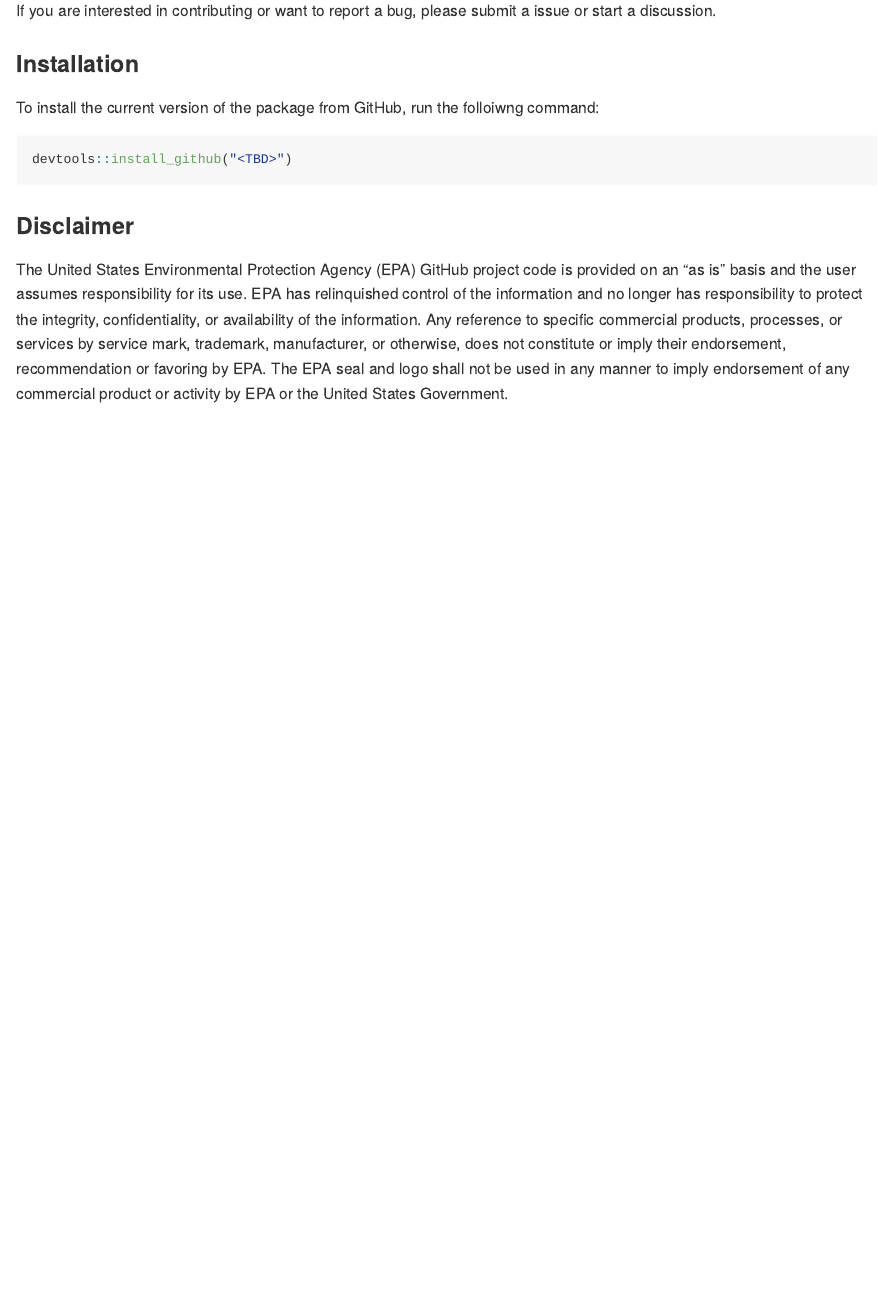
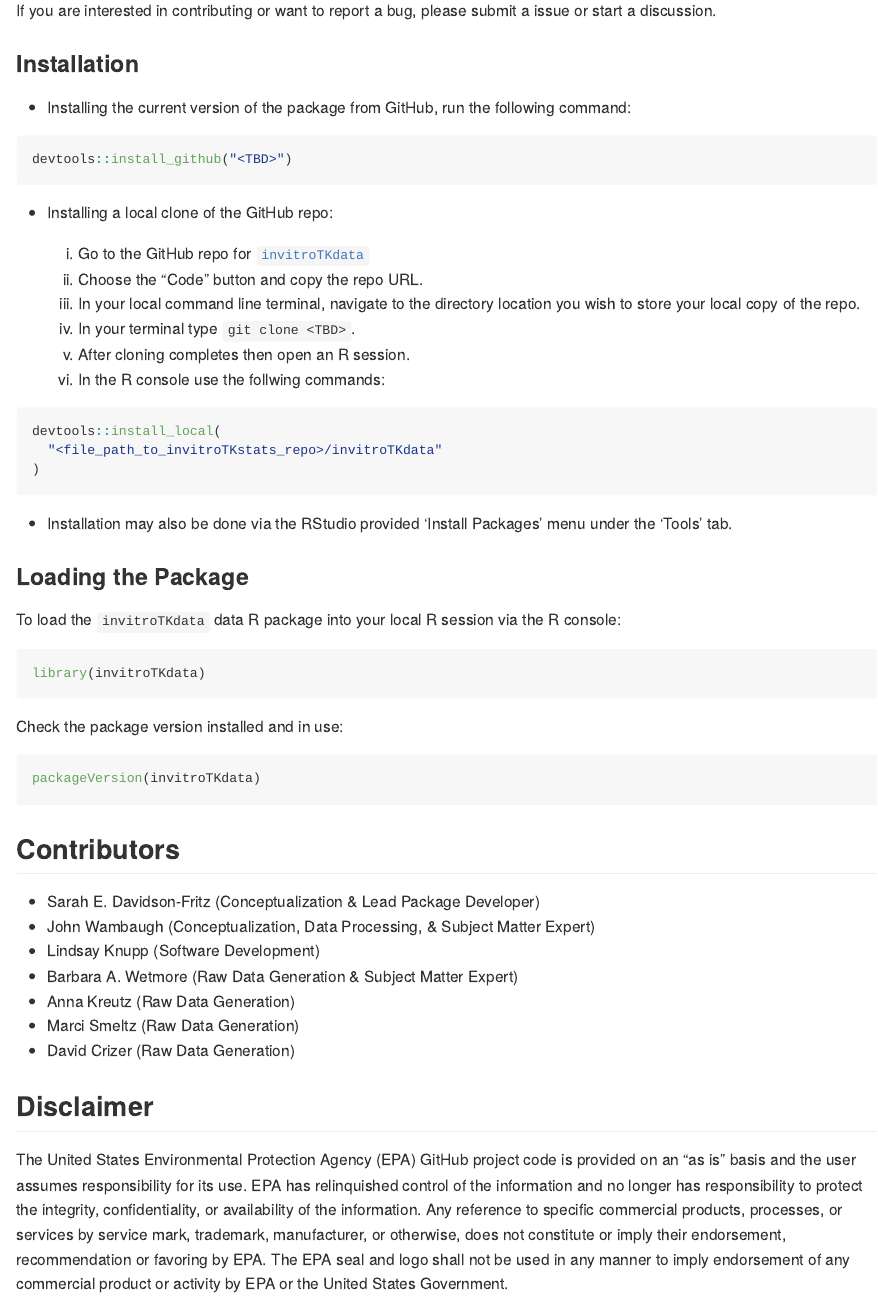
Before and after one commit to USEPA/invitroTKdata, an R Markdown document (README.Rmd): the page in a window 1100 px wide, from 310 px down. The pictures show the output file README.md that the author committed with the source, drawn offline in the style of GitHub.

Commit message:
update the DESCRIPTION, LICENSE, and README docs to reflect more accurate information

````diff
--- a/README.Rmd
+++ b/README.Rmd
@@ -26,12 +26,53 @@ If you are interested in contributing or want to report a bug, please submit a i
 
 ### Installation
 
-To install the current version of the package from GitHub, run the folloiwng command:
+* Installing the current version of the package from GitHub, run the following command:
 
 ``` r
 devtools::install_github("<TBD>")
 ```
 
-### Disclaimer
+* Installing a local clone of the GitHub repo:
+
+  1. Go to the GitHub repo for [`invitroTKdata`]("TBD")
+  2. Choose the "Code" button and copy the repo URL.
+  3. In your local command line terminal, navigate to the directory location you wish to store your local copy of the repo.
+  4. In your terminal type `git clone <TBD>`.
+  5. After cloning completes then open an R session.
+  6. In the R console use the follwing commands:
+
+```r
+devtools::install_local(
+  "<file_path_to_invitroTKstats_repo>/invitroTKdata"
+)
+```
+
+* Installation may also be done via the RStudio provided 'Install Packages' menu under the 'Tools' tab.
+
+### Loading the Package
+
+To load the `invitroTKdata` data R package into your local R session via the R console:
+
+```r
+library(invitroTKdata)
+```
+
+Check the package version installed and in use:
+
+```r
+packageVersion(invitroTKdata)
+```
+
+## Contributors
+
+* Sarah E. Davidson-Fritz (Conceptualization & Lead Package Developer)
+* John Wambaugh (Conceptualization, Data Processing, & Subject Matter Expert)
+* Lindsay Knupp (Software Development)
+* Barbara A. Wetmore (Raw Data Generation & Subject Matter Expert)
+* Anna Kreutz (Raw Data Generation)
+* Marci Smeltz (Raw Data Generation)
+* David Crizer (Raw Data Generation)
+
+## Disclaimer
 
 The United States Environmental Protection Agency (EPA) GitHub project code is provided on an "as is" basis and the user assumes responsibility for its use. EPA has relinquished control of the information and no longer has responsibility to protect the integrity, confidentiality, or availability of the information. Any reference to specific commercial products, processes, or services by service mark, trademark, manufacturer, or otherwise, does not constitute or imply their endorsement, recommendation or favoring by EPA. The EPA seal and logo shall not be used in any manner to imply endorsement of any commercial product or activity by EPA or the United States Government.
````
Also changed, not shown: LICENSE.md, README.md, 2 other files.
